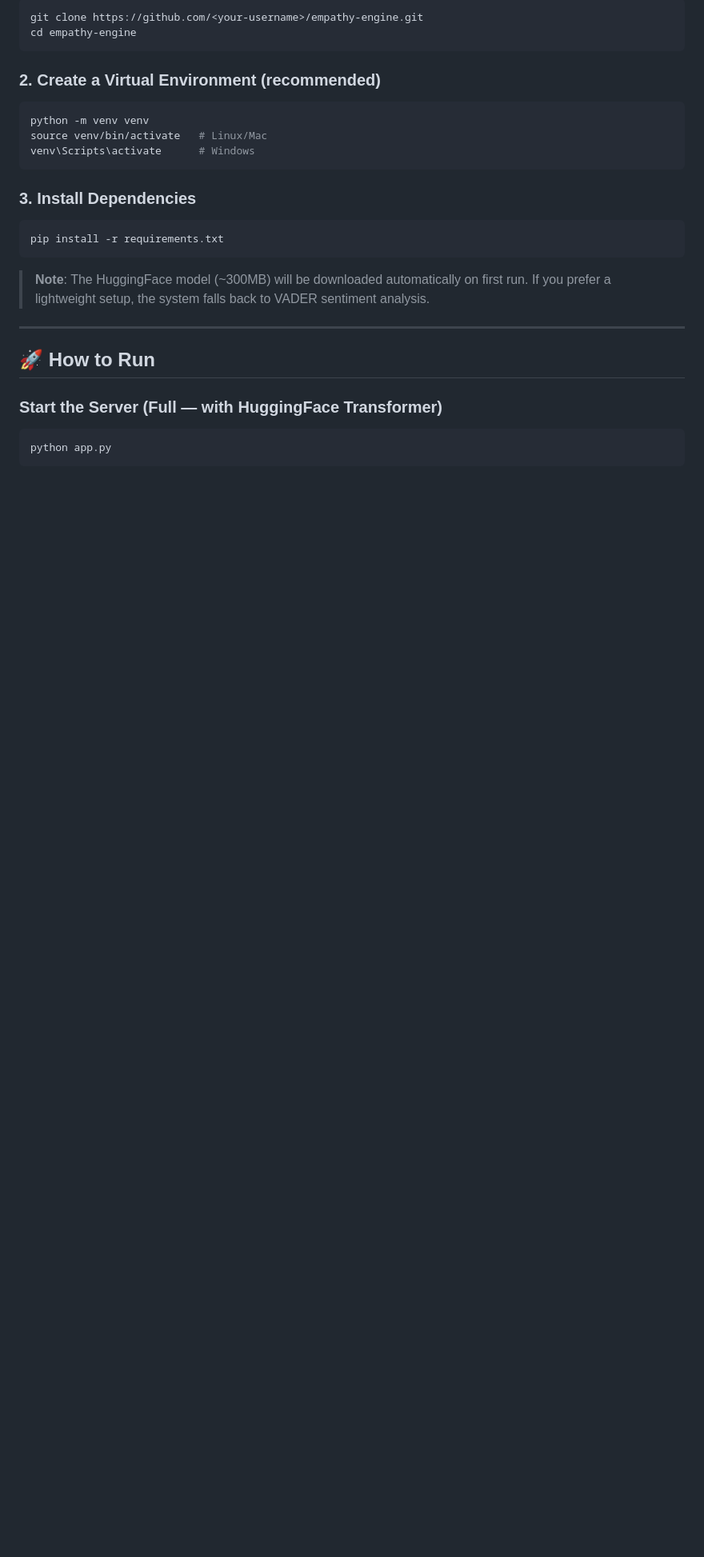
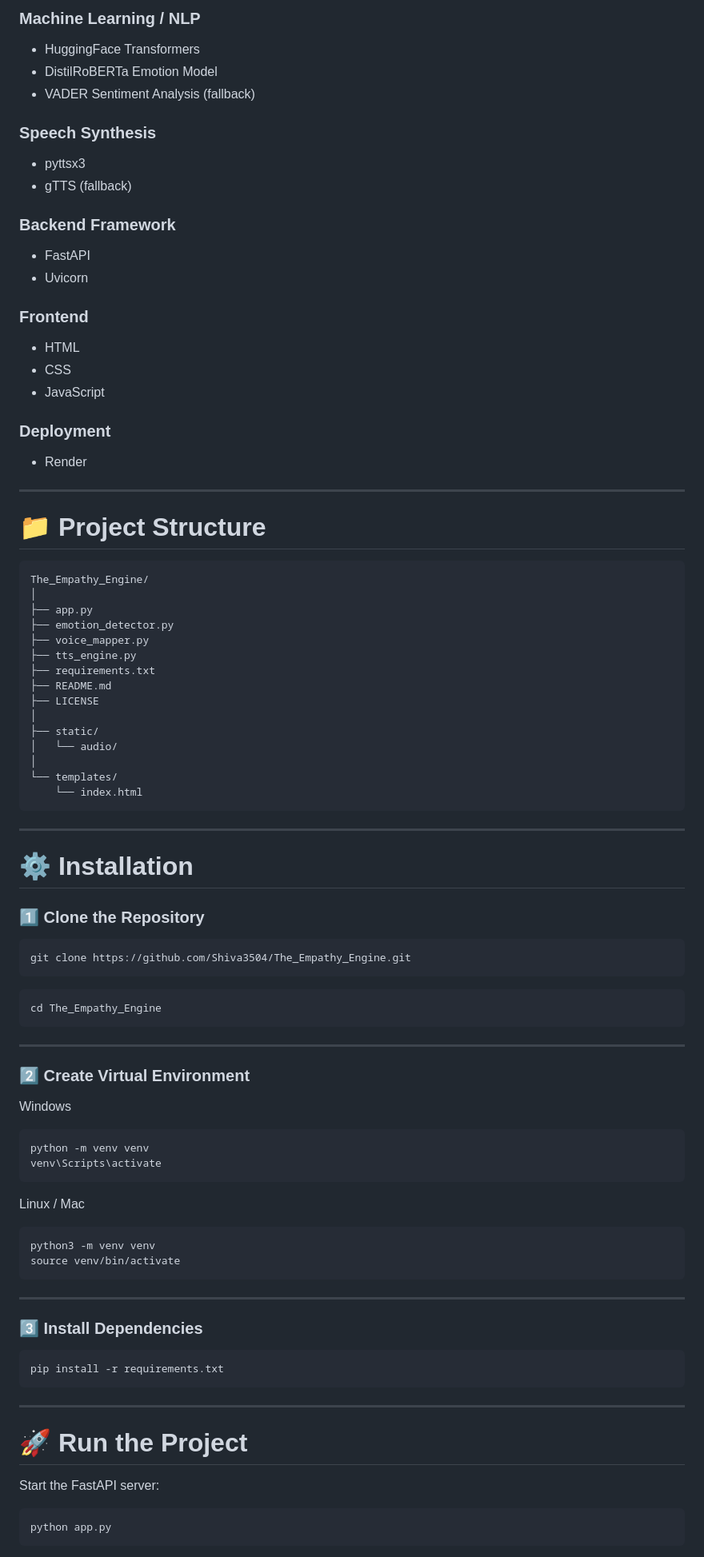
Before and after one commit to Shiva3505/The_Empathy_Engine, a Markdown page: README.md, the part around one of its changes. Shown at 80% size. Drawn GitHub-style; blank space fills up the shorter version.

````diff
--- a/README.md
+++ b/README.md
@@ -63,32 +64,94 @@ Traditional text-to-speech systems produce flat, monotone audio regardless of th
 
-```bash
-git clone https://github.com/<your-username>/empathy-engine.git
-cd empathy-engine
+### Machine Learning / NLP
+- HuggingFace Transformers
+- DistilRoBERTa Emotion Model
+- VADER Sentiment Analysis (fallback)
+
+### Speech Synthesis
+- pyttsx3
+- gTTS (fallback)
+
+### Backend Framework
+- FastAPI
+- Uvicorn
+
+### Frontend
+- HTML
+- CSS
+- JavaScript
+
+### Deployment
+- Render
+
+---
+
+# 📁 Project Structure
+
+```
+The_Empathy_Engine/
+│
+├── app.py
+├── emotion_detector.py
+├── voice_mapper.py
+├── tts_engine.py
+├── requirements.txt
+├── README.md
+├── LICENSE
+│
+├── static/
+│   └── audio/
+│
+└── templates/
+    └── index.html
 ```
 
-### 2. Create a Virtual Environment (recommended)
+---
 
-```bash
-python -m venv venv
-source venv/bin/activate   # Linux/Mac
-venv\Scripts\activate      # Windows
+# ⚙️ Installation
+
+### 1️⃣ Clone the Repository
+
+```
+git clone https://github.com/Shiva3504/The_Empathy_Engine.git
 ```
 
-### 3. Install Dependencies
+```
+cd The_Empathy_Engine
+```
 
-```bash
+---
+
+### 2️⃣ Create Virtual Environment
+
+Windows
+
+```
+python -m venv venv
+venv\Scripts\activate
+```
+
+Linux / Mac
+
+```
+python3 -m venv venv
+source venv/bin/activate
+```
+
+---
+
+### 3️⃣ Install Dependencies
+
+```
 pip install -r requirements.txt
 ```
 
-> **Note**: The HuggingFace model (~300MB) will be downloaded automatically on first run. If you prefer a lightweight setup, the system falls back to VADER sentiment analysis.
-
 ---
 
-## 🚀 How to Run
+# 🚀 Run the Project
 
-### Start the Server (Full — with HuggingFace Transformer)
+Start the FastAPI server:
 
-```bash
+```
 python app.py
 ```
 
````
Also changed, not shown: other parts of README.md (+92 -191 lines).
